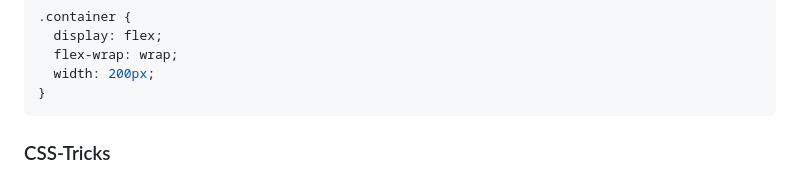
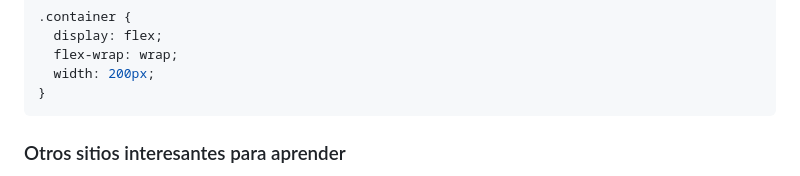
Before and after one commit to josemek098dev/001-Docs-web-development, a Markdown page: 02-Fronted/02.7-CSS_Layout with Flexbox.md, the part around the change printed below. Rendered like a GitHub page.

````diff
--- a/02-Fronted/02.7-CSS_Layout with Flexbox.md
+++ b/02-Fronted/02.7-CSS_Layout with Flexbox.md
@@ -171,5 +171,5 @@ The flex-wrap property specifies whether flex items should wrap or not. This app
 }
 ```
 
-### CSS-Tricks
+### Otros sitios interesantes para aprender
 
````
Also changed, not shown: other parts of 02-Fronted/02.7-CSS_Layout with Flexbox.md (+1 -1 lines), 02-Fronted/images/banners/FXykQIpVEAIOSyB.jpg (added).
